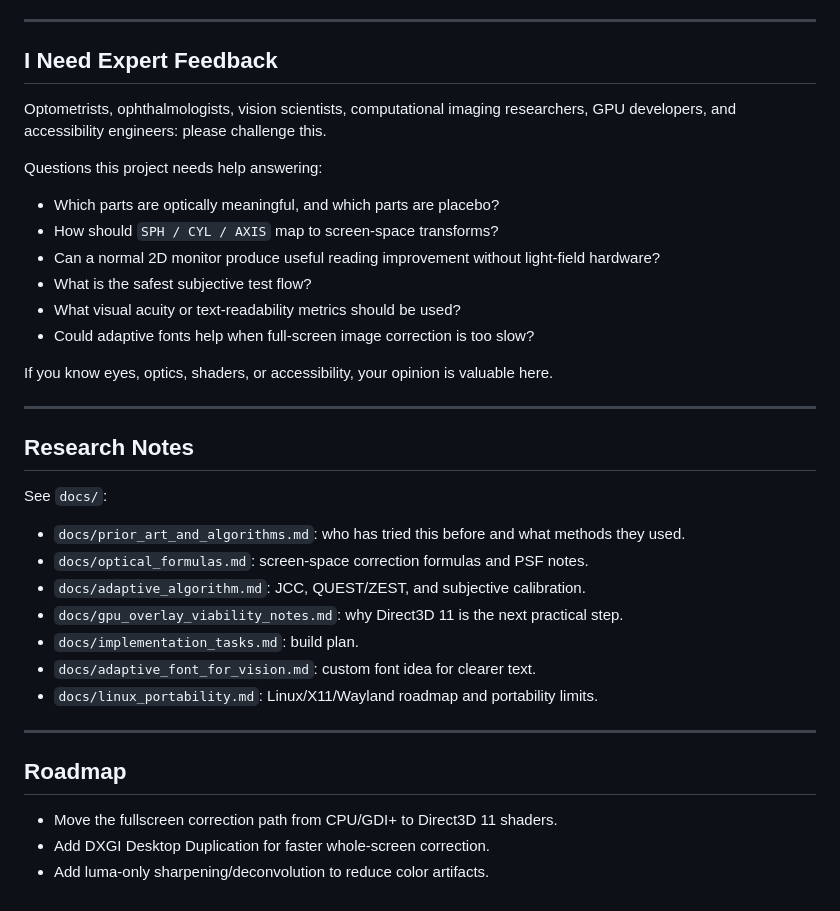
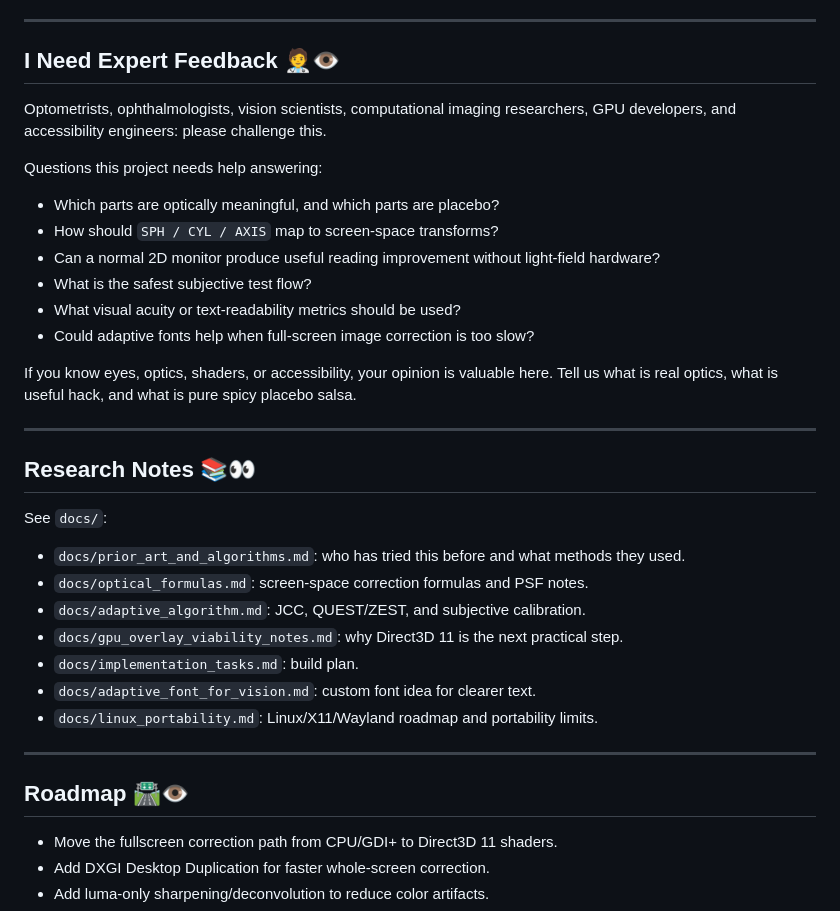
Before and after one commit to aoxilus/eyeGlasses, a Markdown page: README.md, the part around one of its changes. Drawn GitHub-style.

```diff
--- a/README.md
+++ b/README.md
@@ -87,7 +87,7 @@ Hotkeys:
 
 ---
 
-## I Need Expert Feedback
+## I Need Expert Feedback 🧑‍⚕️👁️
 
 Optometrists, ophthalmologists, vision scientists, computational imaging researchers, GPU developers, and accessibility engineers: please challenge this.
 
@@ -100,11 +100,11 @@ Questions this project needs help answering:
 - What visual acuity or text-readability metrics should be used?
 - Could adaptive fonts help when full-screen image correction is too slow?
 
-If you know eyes, optics, shaders, or accessibility, your opinion is valuable here.
+If you know eyes, optics, shaders, or accessibility, your opinion is valuable here. Tell us what is real optics, what is useful hack, and what is pure spicy placebo salsa.
 
 ---
 
-## Research Notes
+## Research Notes 📚👀
 
 See `docs/`:
 
@@ -118,7 +118,7 @@ See `docs/`:
 
 ---
 
-## Roadmap
+## Roadmap 🛣️👁️
 
 - Move the fullscreen correction path from CPU/GDI+ to Direct3D 11 shaders.
 - Add DXGI Desktop Duplication for faster whole-screen correction.
```
Also changed, not shown: other parts of README.md (+17 -17 lines).
